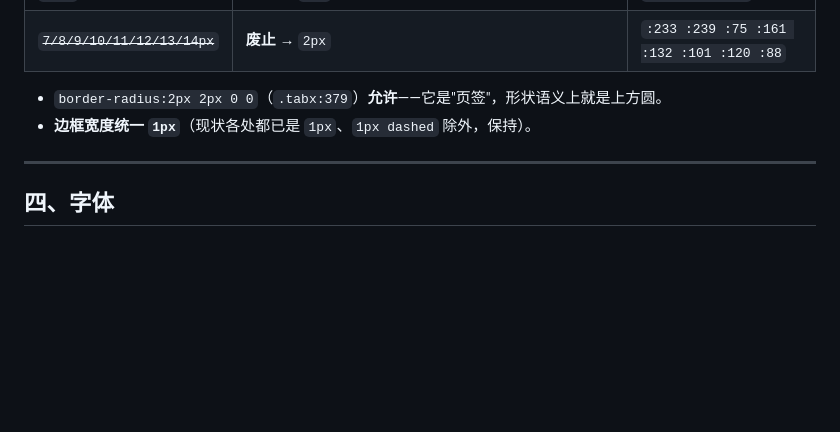
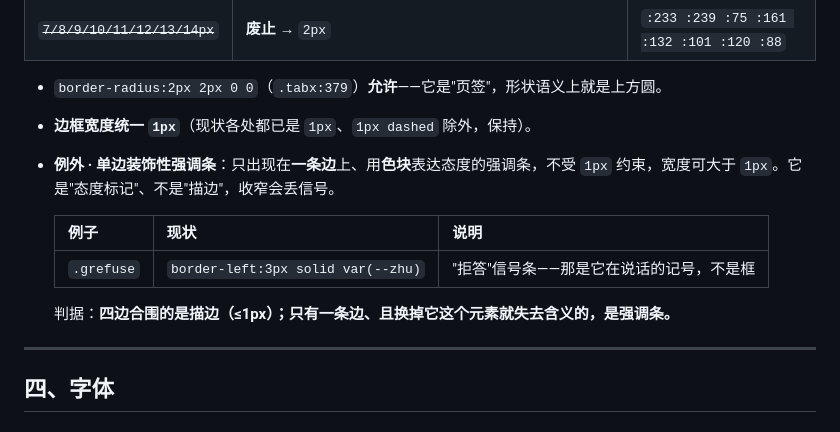
Before and after one commit to Denghui1835/yifu-language, a Markdown page: docs/DESIGN.md, the part around the change. Drawn GitHub-style; blank space fills up the shorter version.

Commit message:
DESIGN.md 补例外：单边装饰性强调条（.grefuse 等）不受 1px 边框约束 (#36 后续)

```diff
--- a/docs/DESIGN.md
+++ b/docs/DESIGN.md
@@ -159,6 +159,14 @@
 
 - `border-radius:2px 2px 0 0`（`.tabx:379`）**允许**——它是"页签"，形状语义上就是上方圆。
 - **边框宽度统一 `1px`**（现状各处都已是 `1px`、`1px dashed` 除外，保持）。
+- **例外 · 单边装饰性强调条**：只出现在**一条边**上、用**色块**表达态度的强调条，不受
+  `1px` 约束，宽度可大于 `1px`。它是"态度标记"、不是"描边"，收窄会丢信号。
+
+  | 例子 | 现状 | 说明 |
+  |---|---|---|
+  | `.grefuse` | `border-left:3px solid var(--zhu)` | "拒答"信号条——那是它在说话的记号，不是框 |
+
+  判据：**四边合围的是描边（≤1px）；只有一条边、且换掉它这个元素就失去含义的，是强调条。**
 
 ---
 
```
